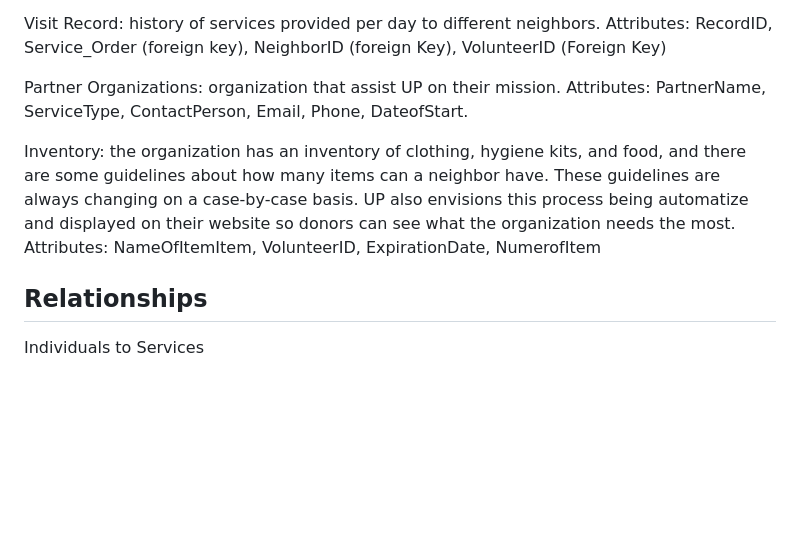
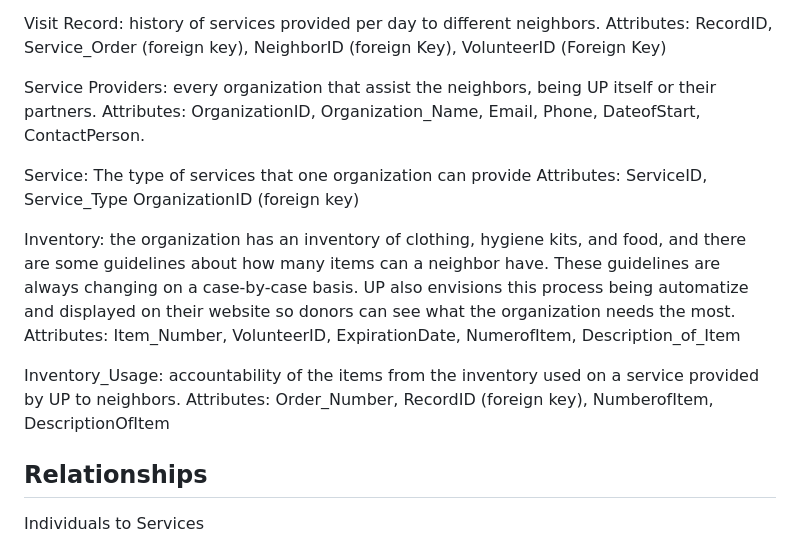
Before and after one commit to 2024-databases-bereacollege/project-milestones, a Markdown page: README.md, the part around the change. Rendered like a GitHub page; blank space fills up the shorter version.

Commit message:
Updated the description of entities. Still need to work on business rules, normalization, and relations

```diff
--- a/README.md
+++ b/README.md
@@ -43,12 +43,17 @@ Attributes: ServiceOrder, description, RecordID (foreignKey)
 Visit Record: history of services provided per day to different neighbors.
 Attributes: RecordID, Service_Order (foreign key), NeighborID (foreign Key), VolunteerID (Foreign Key)
 
-Partner Organizations: organization that assist UP on their mission.
-Attributes: PartnerName, ServiceType, ContactPerson, Email, Phone, DateofStart.
+Service Providers: every organization that assist the neighbors, being UP itself or their partners.
+Attributes: OrganizationID, Organization_Name, Email, Phone, DateofStart, ContactPerson.
 
+Service: The type of services that one organization can provide
+Attributes: ServiceID, Service_Type OrganizationID (foreign key)
 
 Inventory: the organization has an inventory of clothing, hygiene kits, and food, and there are some guidelines about how many items can a neighbor have. These guidelines are always changing on a case-by-case basis. UP also envisions this process being automatize and displayed on their website so donors can see what the organization needs the most.
-Attributes: NameOfItemItem, VolunteerID, ExpirationDate, NumerofItem
+Attributes: Item_Number, VolunteerID, ExpirationDate, NumerofItem, Description_of_Item
+
+Inventory_Usage: accountability of the items from the inventory used on a service provided by UP to neighbors.
+Attributes: Order_Number, RecordID (foreign key), NumberofItem, DescriptionOfItem
 
 
 
```
